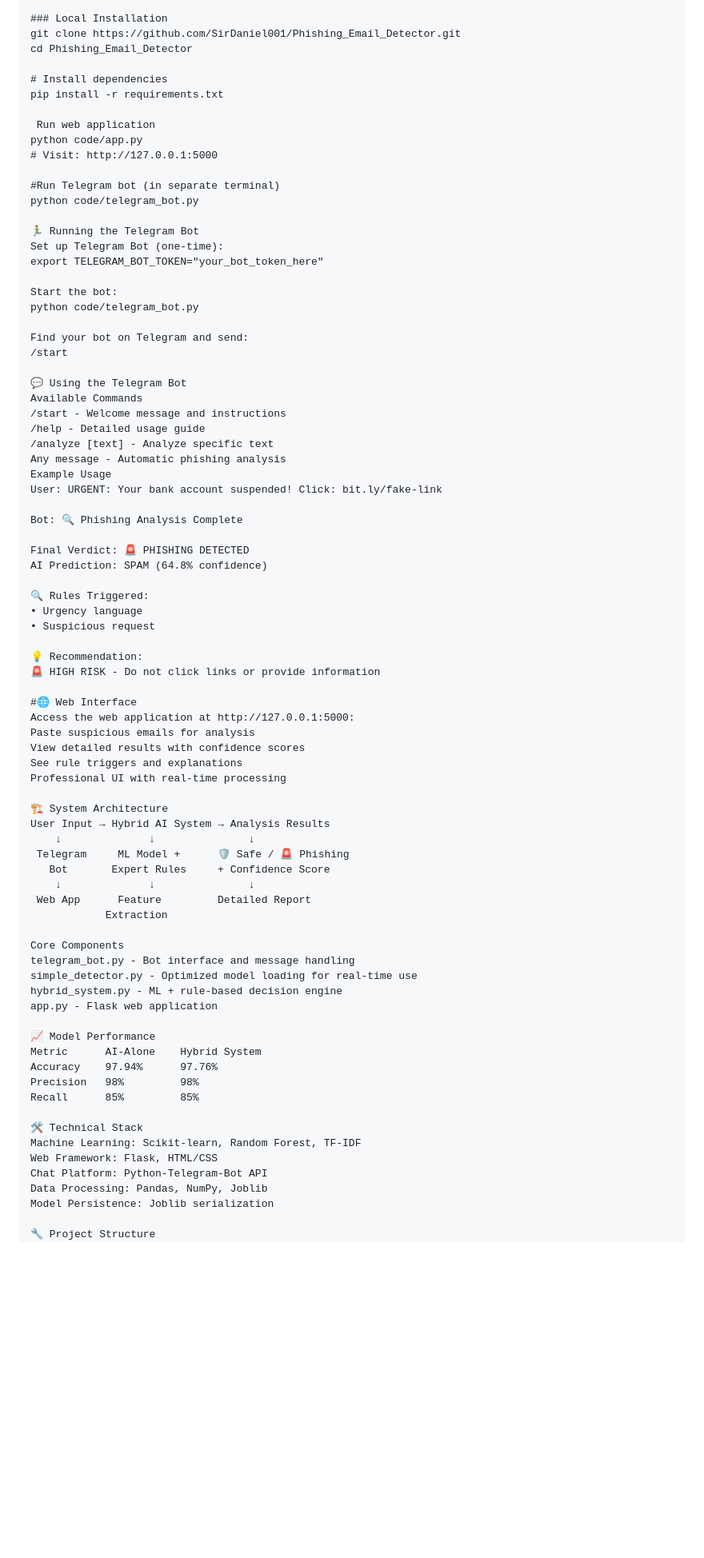
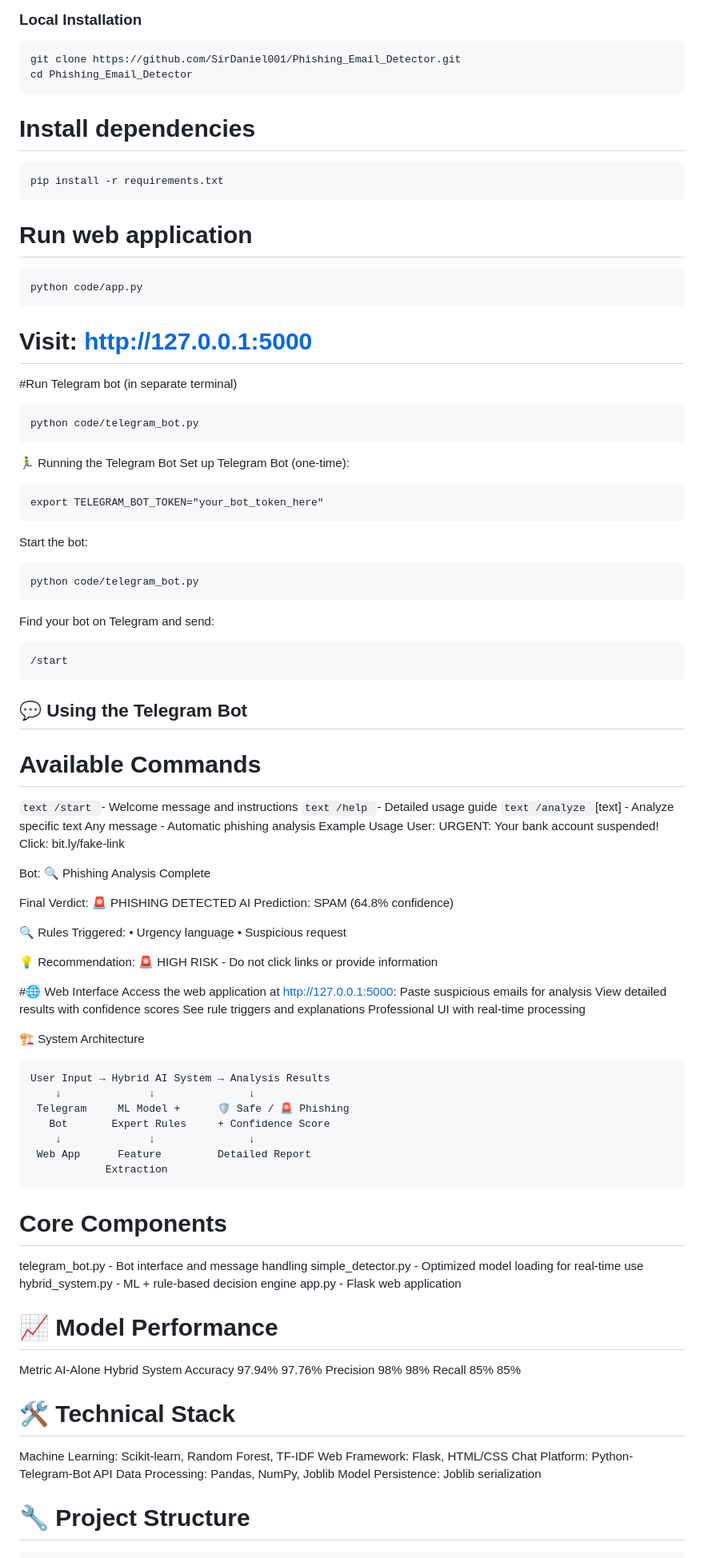
Before and after one commit to SirDaniel001/Phishing_Email_Detector, a Markdown page: README.md, the part around the change printed below. Shown: that part at 80% size. Rendered like a GitHub page; blank space fills up the shorter version.

`````diff
--- a/README.md
+++ b/README.md
@@ -108,34 +109,48 @@ A hybrid AI system that detects phishing emails with 97% accuracy, featuring bot
 ## 🎯 Quick Start
 
 ### Local Installation
+```text
 git clone https://github.com/SirDaniel001/Phishing_Email_Detector.git
 cd Phishing_Email_Detector
+```
 
 # Install dependencies
+```text
 pip install -r requirements.txt
+```
 
- Run web application
+# Run web application
+ ```text
 python code/app.py
+```
 # Visit: http://127.0.0.1:5000
 
 #Run Telegram bot (in separate terminal)
+```text
 python code/telegram_bot.py
+```
 
 🏃‍♂️ Running the Telegram Bot
 Set up Telegram Bot (one-time):
+```text
 export TELEGRAM_BOT_TOKEN="your_bot_token_here"
+```
 
 Start the bot:
+```text
 python code/telegram_bot.py
+```
 
 Find your bot on Telegram and send:
+```text
 /start
+````
 
-💬 Using the Telegram Bot
-Available Commands
-/start - Welcome message and instructions
-/help - Detailed usage guide
-/analyze [text] - Analyze specific text
+## 💬 Using the Telegram Bot
+# Available Commands
+```text /start ```- Welcome message and instructions
+```text /help ```- Detailed usage guide
+```text /analyze ```[text] - Analyze specific text
 Any message - Automatic phishing analysis
 Example Usage
 User: URGENT: Your bank account suspended! Click: bit.ly/fake-link
@@ -160,6 +175,7 @@ See rule triggers and explanations
 Professional UI with real-time processing
 
 🏗️ System Architecture
+```text
 User Input → Hybrid AI System → Analysis Results
     ↓              ↓               ↓
  Telegram     ML Model +      🛡️ Safe / 🚨 Phishing
@@ -167,27 +183,29 @@ User Input → Hybrid AI System → Analysis Results
     ↓              ↓               ↓
  Web App      Feature         Detailed Report
             Extraction
+```
 
-Core Components
+# Core Components
 telegram_bot.py - Bot interface and message handling
 simple_detector.py - Optimized model loading for real-time use
 hybrid_system.py - ML + rule-based decision engine
 app.py - Flask web application
 
-📈 Model Performance
+# 📈 Model Performance
 Metric  	AI-Alone	Hybrid System
 Accuracy	97.94%  	97.76%
 Precision	98%     	98%
 Recall   	85%     	85%
 
-🛠️ Technical Stack
+# 🛠️ Technical Stack
 Machine Learning: Scikit-learn, Random Forest, TF-IDF
 Web Framework: Flask, HTML/CSS
 Chat Platform: Python-Telegram-Bot API
 Data Processing: Pandas, NumPy, Joblib
 Model Persistence: Joblib serialization
 
-🔧 Project Structure
+# 🔧 Project Structure
+```text
 Phishing_Email_Detector/
 ├── code/                 # Source code
 │   ├── telegram_bot.py   # Telegram bot interface
`````
Also changed, not shown: other parts of README.md (+11 -8 lines).
